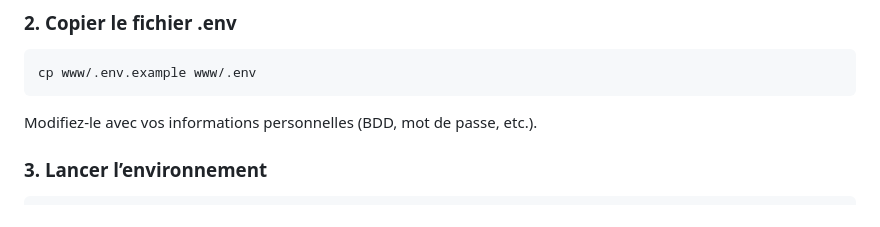
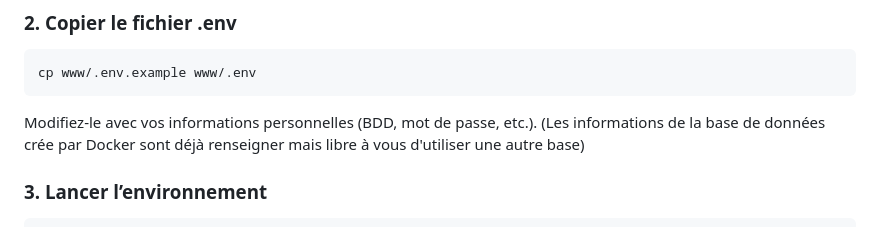
Before and after one commit to alexistb2904/PPE-BelleTable-Web, a Markdown page: README.md, the part around the change. Rendered like a GitHub page.

Commit message:
readme sql info

````diff
--- a/README.md
+++ b/README.md
@@ -109,6 +109,7 @@ cp www/.env.example www/.env
 ```
 
 Modifiez-le avec vos informations personnelles (BDD, mot de passe, etc.).
+(Les informations de la base de données crée par Docker sont déjà renseigner mais libre à vous d'utiliser une autre base)
 
 ### 3. Lancer l’environnement
 
````
